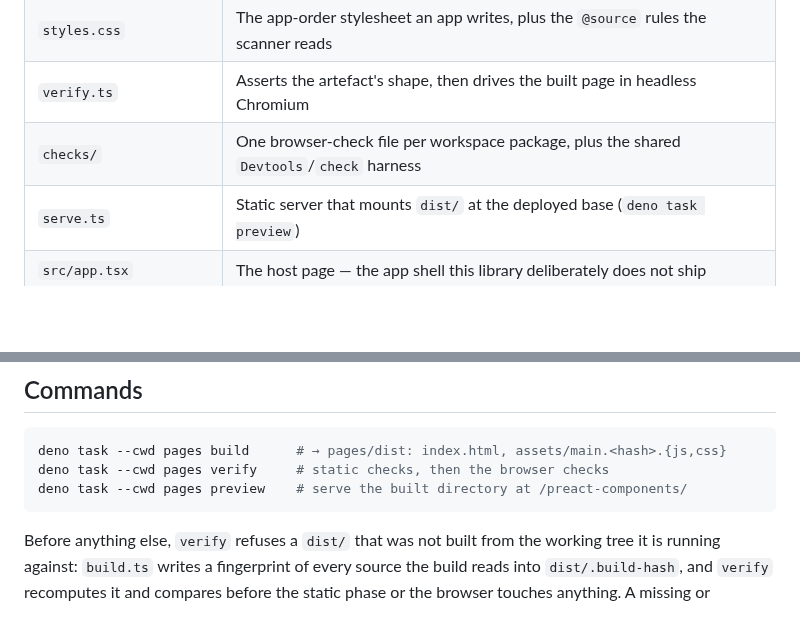
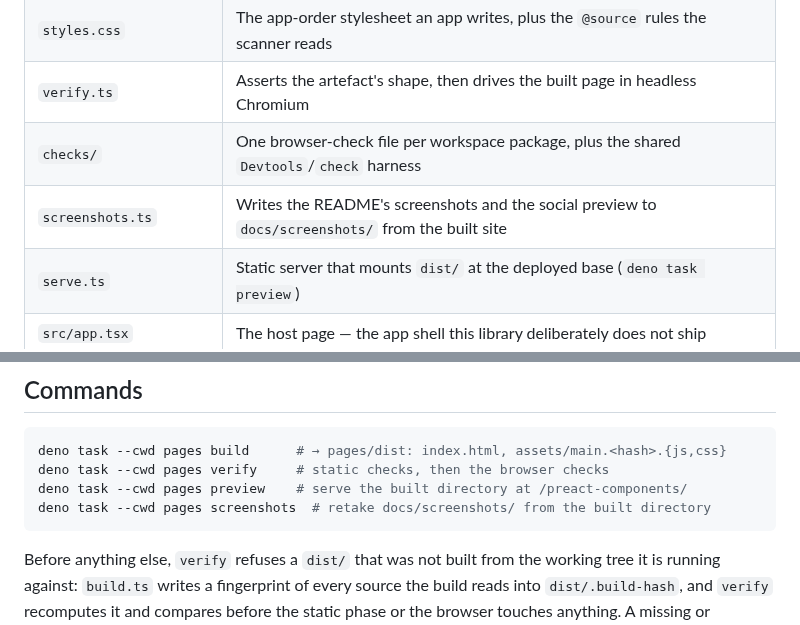
Before and after one commit to spy4x/preact-components, a Markdown page: pages/README.md, 2 parts joined by grey strips. GitHub-like rendering; blank space fills up the shorter version.

````diff
--- a/pages/README.md
+++ b/pages/README.md
@@ -31,6 +31,7 @@ usage blocks copy, the toasts fire and the deep links scroll.
 | `styles.css`              | The app-order stylesheet an app writes, plus the `@source` rules the scanner reads                        |
 | `verify.ts`               | Asserts the artefact's shape, then drives the built page in headless Chromium                             |
 | `checks/`                 | One browser-check file per workspace package, plus the shared `Devtools`/`check` harness                  |
+| `screenshots.ts`          | Writes the README's screenshots and the social preview to `docs/screenshots/` from the built site         |
 | `serve.ts`                | Static server that mounts `dist/` at the deployed base (`deno task preview`)                              |
 | `src/app.tsx`             | The host page — the app shell this library deliberately does not ship                                     |
 | `src/+main.tsx`           | The island: `hydrate(<App />, #root)`                                                                     |
@@ -48,6 +49,7 @@ usage blocks copy, the toasts fire and the deep links scroll.
 deno task --cwd pages build      # → pages/dist: index.html, assets/main.<hash>.{js,css}
 deno task --cwd pages verify     # static checks, then the browser checks
 deno task --cwd pages preview    # serve the built directory at /preact-components/
+deno task --cwd pages screenshots  # retake docs/screenshots/ from the built directory
 ```
 
 Before anything else, `verify` refuses a `dist/` that was not built from the working tree it is
````
Also changed, not shown: README.md (+46 -1 lines), docs/screenshots/guide-charts-light.png (added), docs/screenshots/guide-overview-dark.png (added), docs/screenshots/guide-overview-light.png (added), docs/screenshots/guide-ui-ink.png (added), docs/screenshots/social-preview.png (added), 3 other files.
